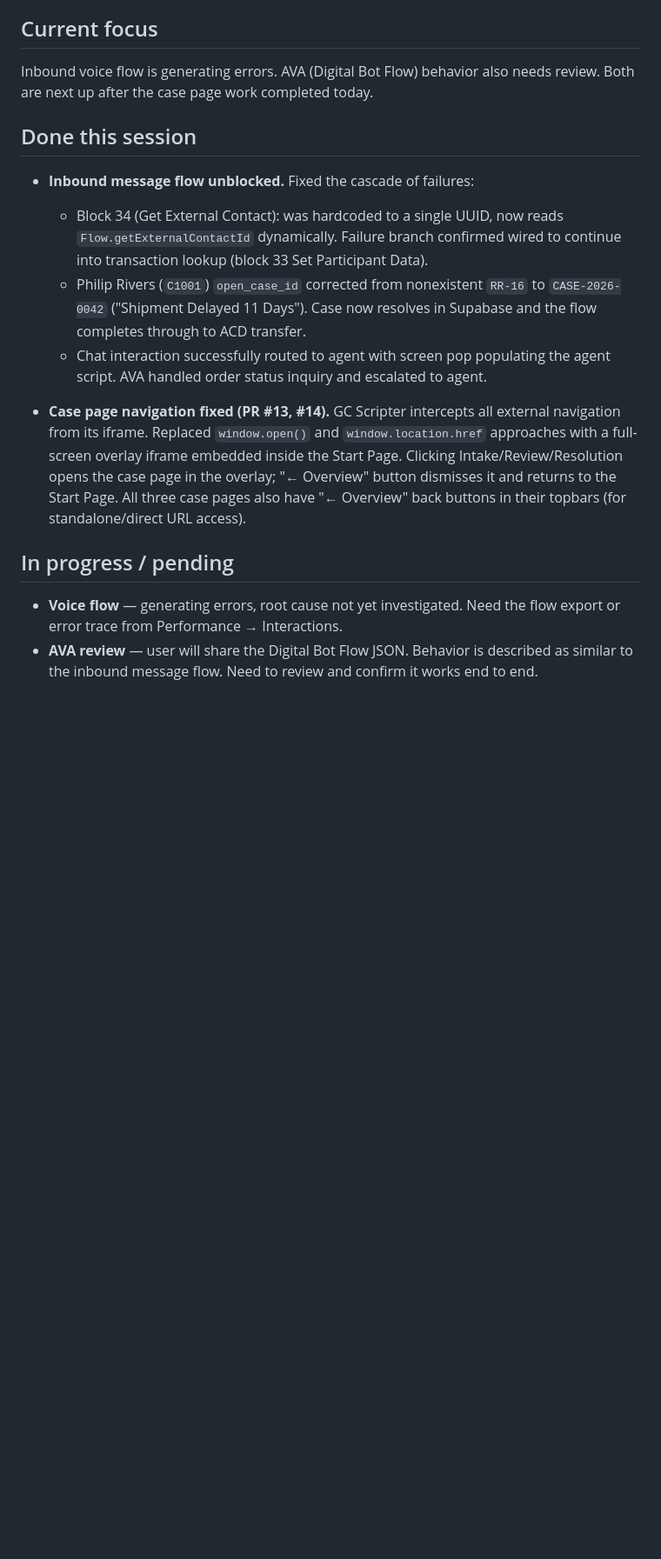
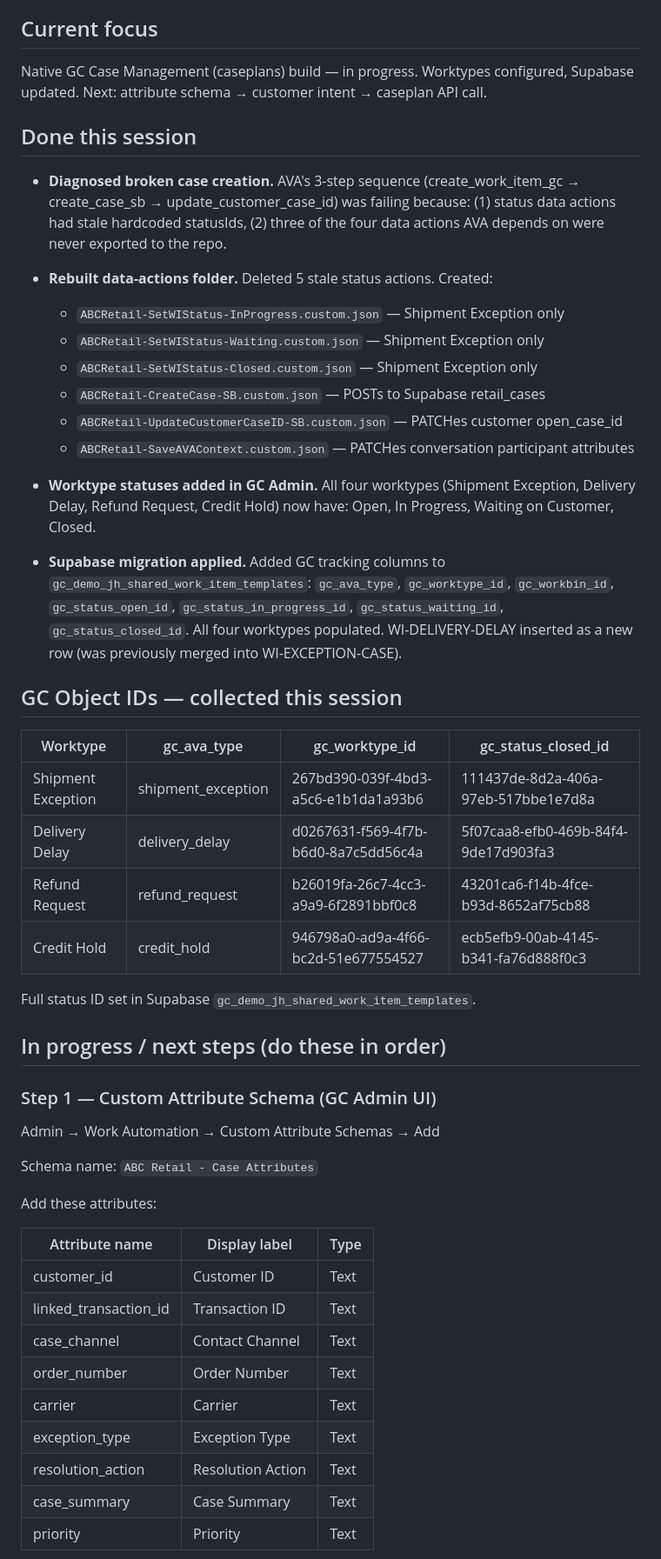
Before and after one commit to JayHenderson66/GenesysDemoProject, a Markdown page: HANDOFF.md, the part around one of its changes. Shown at 87% size. GitHub-like rendering; blank space fills up the shorter version.

Commit message:
Update HANDOFF with native Case Management build progress
- Document worktype status IDs collected this session
- Capture Supabase migration applied (GC tracking columns)
- Lay out remaining steps: schema → customer intent → caseplan → fix Create Work Item

https://claude.ai/code/session_01HzE7dN7sRnxoMde69ewHE1

```diff
--- a/HANDOFF.md
+++ b/HANDOFF.md
@@ -9,32 +9,64 @@ Update this at the end of every working session. Keep it short and factual.
 
 ## Current focus
-Inbound voice flow is generating errors. AVA (Digital Bot Flow) behavior
-also needs review. Both are next up after the case page work completed today.
+Native GC Case Management (caseplans) build — in progress. Worktypes configured,
+Supabase updated. Next: attribute schema → customer intent → caseplan API call.
 
 ## Done this session
 
-- **Inbound message flow unblocked.** Fixed the cascade of failures:
-  - Block 34 (Get External Contact): was hardcoded to a single UUID, now
-    reads `Flow.getExternalContactId` dynamically. Failure branch confirmed
-    wired to continue into transaction lookup (block 33 Set Participant Data).
-  - Philip Rivers (`C1001`) `open_case_id` corrected from nonexistent `RR-16`
-    to `CASE-2026-0042` ("Shipment Delayed 11 Days"). Case now resolves in
-    Supabase and the flow completes through to ACD transfer.
-  - Chat interaction successfully routed to agent with screen pop populating
-    the agent script. AVA handled order status inquiry and escalated to agent.
+- **Diagnosed broken case creation.** AVA's 3-step sequence
+  (create_work_item_gc → create_case_sb → update_customer_case_id) was failing
+  because: (1) status data actions had stale hardcoded statusIds, (2) three of
+  the four data actions AVA depends on were never exported to the repo.
 
-- **Case page navigation fixed (PR #13, #14).** GC Scripter intercepts all
-  external navigation from its iframe. Replaced `window.open()` and
-  `window.location.href` approaches with a full-screen overlay iframe
-  embedded inside the Start Page. Clicking Intake/Review/Resolution opens
-  the case page in the overlay; "← Overview" button dismisses it and returns
-  to the Start Page. All three case pages also have "← Overview" back buttons
-  in their topbars (for standalone/direct URL access).
+- **Rebuilt data-actions folder.** Deleted 5 stale status actions. Created:
+  - `ABCRetail-SetWIStatus-InProgress.custom.json` — Shipment Exception only
+  - `ABCRetail-SetWIStatus-Waiting.custom.json` — Shipment Exception only
+  - `ABCRetail-SetWIStatus-Closed.custom.json` — Shipment Exception only
+  - `ABCRetail-CreateCase-SB.custom.json` — POSTs to Supabase retail_cases
+  - `ABCRetail-UpdateCustomerCaseID-SB.custom.json` — PATCHes customer open_case_id
+  - `ABCRetail-SaveAVAContext.custom.json` — PATCHes conversation participant attributes
 
-## In progress / pending
+- **Worktype statuses added in GC Admin.** All four worktypes (Shipment Exception,
+  Delivery Delay, Refund Request, Credit Hold) now have: Open, In Progress,
+  Waiting on Customer, Closed.
 
-- **Voice flow** — generating errors, root cause not yet investigated.
-  Need the flow export or error trace from Performance → Interactions.
-- **AVA review** — user will share the Digital Bot Flow JSON. Behavior is
-  described as similar to the inbound message flow. Need to review and
-  confirm it works end to end.
+- **Supabase migration applied.** Added GC tracking columns to
+  `gc_demo_jh_shared_work_item_templates`:
+  `gc_ava_type`, `gc_worktype_id`, `gc_workbin_id`,
+  `gc_status_open_id`, `gc_status_in_progress_id`,
+  `gc_status_waiting_id`, `gc_status_closed_id`.
+  All four worktypes populated. WI-DELIVERY-DELAY inserted as a new row
+  (was previously merged into WI-EXCEPTION-CASE).
+
+## GC Object IDs — collected this session
+
+| Worktype | gc_ava_type | gc_worktype_id | gc_status_closed_id |
+|---|---|---|---|
+| Shipment Exception | shipment_exception | 267bd390-039f-4bd3-a5c6-e1b1da1a93b6 | 111437de-8d2a-406a-97eb-517bbe1e7d8a |
+| Delivery Delay | delivery_delay | d0267631-f569-4f7b-b6d0-8a7c5dd56c4a | 5f07caa8-efb0-469b-84f4-9de17d903fa3 |
+| Refund Request | refund_request | b26019fa-26c7-4cc3-a9a9-6f2891bbf0c8 | 43201ca6-f14b-4fce-b93d-8652af75cb88 |
+| Credit Hold | credit_hold | 946798a0-ad9a-4f66-bc2d-51e677554527 | ecb5efb9-00ab-4145-b341-fa76d888f0c3 |
+
+Full status ID set in Supabase `gc_demo_jh_shared_work_item_templates`.
+
+## In progress / next steps (do these in order)
+
+### Step 1 — Custom Attribute Schema (GC Admin UI)
+Admin → Work Automation → Custom Attribute Schemas → Add
+
+Schema name: `ABC Retail - Case Attributes`
+
+Add these attributes:
+
+| Attribute name | Display label | Type |
+|---|---|---|
+| customer_id | Customer ID | Text |
+| linked_transaction_id | Transaction ID | Text |
+| case_channel | Contact Channel | Text |
+| order_number | Order Number | Text |
+| carrier | Carrier | Text |
+| exception_type | Exception Type | Text |
+| resolution_action | Resolution Action | Text |
+| case_summary | Case Summary | Text |
+| priority | Priority | Text |
+
```
Also changed, not shown: other parts of HANDOFF.md (+33 -20 lines).
